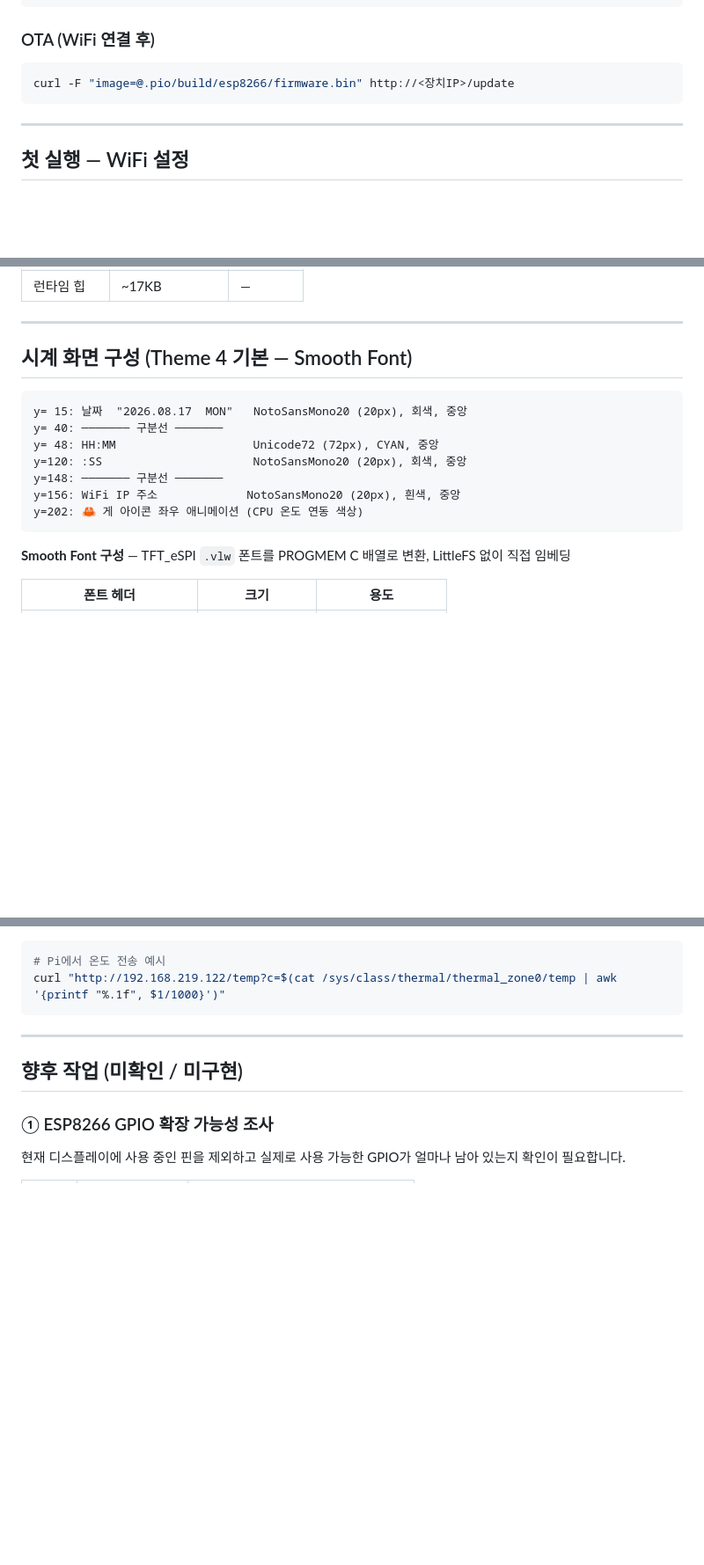
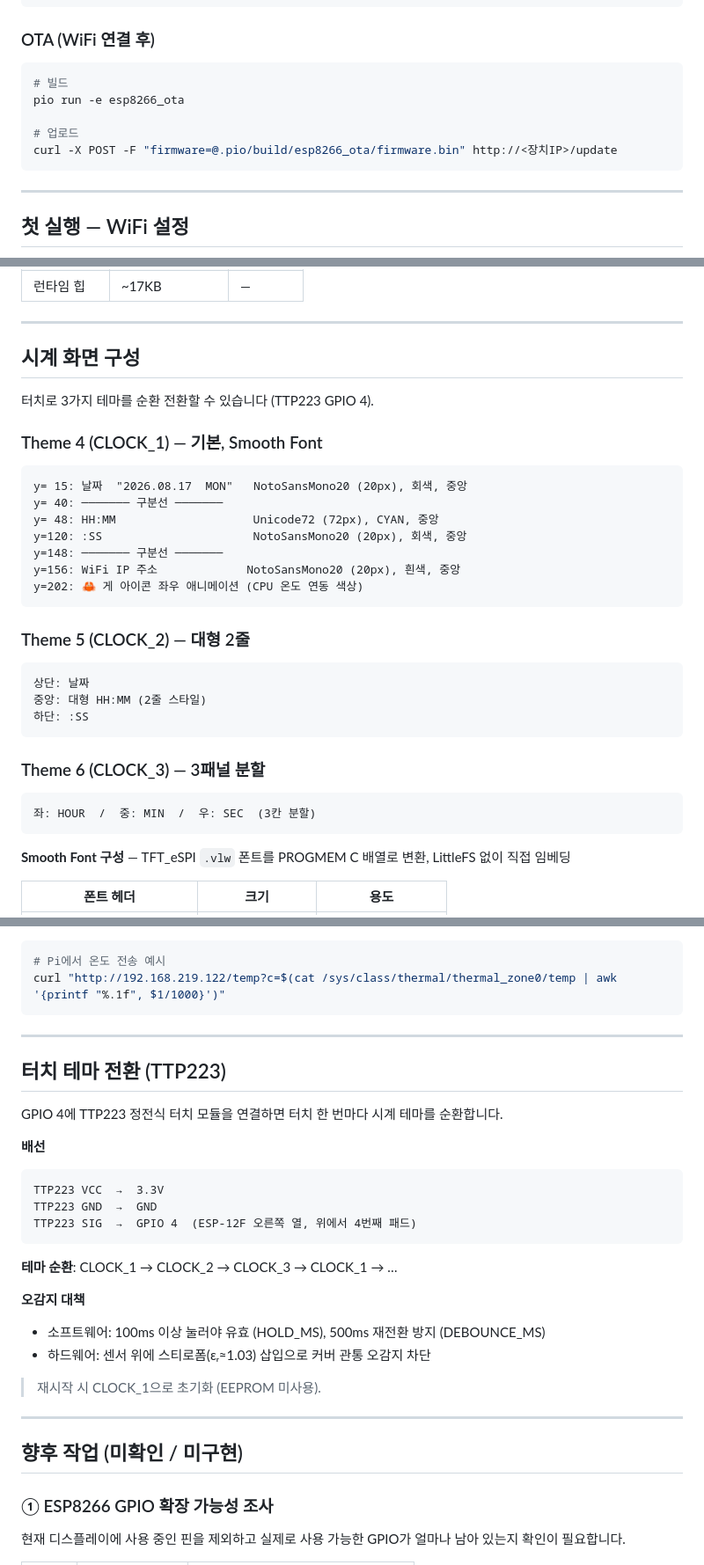
Before and after one commit to jongils/GeekMagic-Customization, a Markdown page: firmware/README.md, 3 parts joined by grey strips. Shown at 88% size. GitHub-like rendering; blank space fills up the shorter version.

Commit message:
docs: firmware/README.md 누락 항목 보완
- OTA curl 명령어 수정 (field: image→firmware, env: esp8266→esp8266_ota)
- 시계 테마 5/6 레이아웃 설명 추가 (터치로 전환 가능한 전체 테마)
- 터치 테마 전환 전용 섹션 신설 (배선, 테마 순환, 오감지 대책)

Co-Authored-By: Claude Sonnet 4.6 <noreply@anthropic.com>
Claude-Session: https://claude.ai/code/session_01B9NqCaBBjiHArrue36wmhW

````diff
--- a/firmware/README.md
+++ b/firmware/README.md
@@ -194,7 +194,11 @@ pio run -e esp8266 -t upload --upload-port /dev/serial0
 ### OTA (WiFi 연결 후)
 
 ```bash
-curl -F "image=@.pio/build/esp8266/firmware.bin" http://<장치IP>/update
+# 빌드
+pio run -e esp8266_ota
+
+# 업로드
+curl -X POST -F "firmware=@.pio/build/esp8266_ota/firmware.bin" http://<장치IP>/update
 ```
 
 ---
@@ -246,7 +250,11 @@ y=239  └────────────────┘
 
 ---
 
-## 시계 화면 구성 (Theme 4 기본 — Smooth Font)
+## 시계 화면 구성
+
+터치로 3가지 테마를 순환 전환할 수 있습니다 (TTP223 GPIO 4).
+
+### Theme 4 (CLOCK_1) — 기본, Smooth Font
 
 ```
 y= 15: 날짜  "2026.08.17  MON"   NotoSansMono20 (20px), 회색, 중앙
@@ -256,6 +264,20 @@ y=120: :SS                      NotoSansMono20 (20px), 회색, 중앙
 y=148: ─────── 구분선 ───────
 y=156: WiFi IP 주소             NotoSansMono20 (20px), 흰색, 중앙
 y=202: 🦀 게 아이콘 좌우 애니메이션 (CPU 온도 연동 색상)
+```
+
+### Theme 5 (CLOCK_2) — 대형 2줄
+
+```
+상단: 날짜
+중앙: 대형 HH:MM (2줄 스타일)
+하단: :SS
+```
+
+### Theme 6 (CLOCK_3) — 3패널 분할
+
+```
+좌: HOUR  /  중: MIN  /  우: SEC  (3칸 분할)
 ```
 
 **Smooth Font 구성** — TFT_eSPI `.vlw` 폰트를 PROGMEM C 배열로 변환, LittleFS 없이 직접 임베딩
@@ -392,6 +414,28 @@ curl "http://192.168.219.122/temp?c=$(cat /sys/class/thermal/thermal_zone0/temp
 
 ---
 
+## 터치 테마 전환 (TTP223)
+
+GPIO 4에 TTP223 정전식 터치 모듈을 연결하면 터치 한 번마다 시계 테마를 순환합니다.
+
+**배선**
+
+```
+TTP223 VCC  →  3.3V
+TTP223 GND  →  GND
+TTP223 SIG  →  GPIO 4  (ESP-12F 오른쪽 열, 위에서 4번째 패드)
+```
+
+**테마 순환**: CLOCK_1 → CLOCK_2 → CLOCK_3 → CLOCK_1 → …
+
+**오감지 대책**
+- 소프트웨어: 100ms 이상 눌러야 유효 (HOLD_MS), 500ms 재전환 방지 (DEBOUNCE_MS)
+- 하드웨어: 센서 위에 스티로폼(εᵣ≈1.03) 삽입으로 커버 관통 오감지 차단
+
+> 재시작 시 CLOCK_1으로 초기화 (EEPROM 미사용).
+
+---
+
 ## 향후 작업 (미확인 / 미구현)
 
 ### ① ESP8266 GPIO 확장 가능성 조사
````
